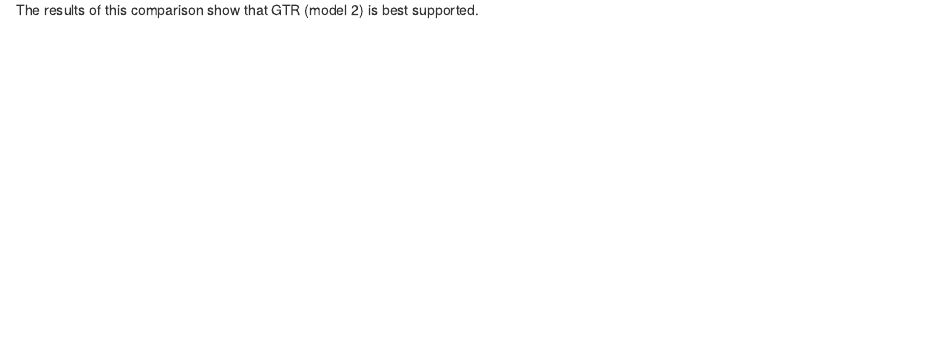
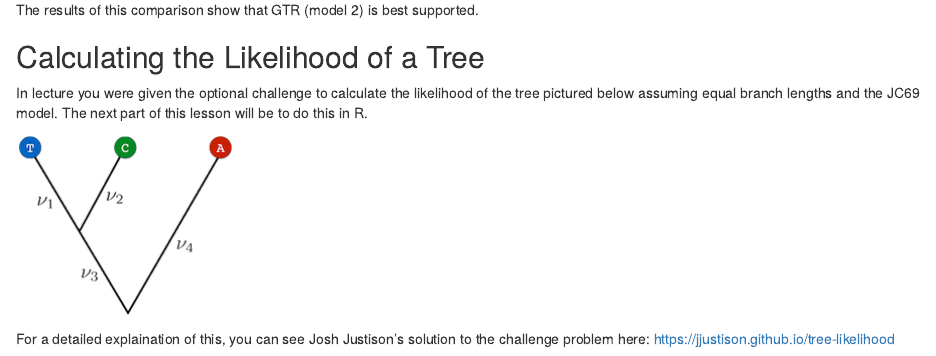
Before and after one commit to EEOB-Macroevolution/EEOB565X-Spring2020, an R Markdown document (practicals/01-intro-to-phylo/01-intro-to-phylo.Rmd): the page in a window 1100 px wide, from 14660 px down. The pictures show the output file practicals/01-intro-to-phylo/01-intro-to-phylo.html that the author committed with the source, opened offline.

Commit message:
adding link to challenge problem

```diff
--- a/practicals/01-intro-to-phylo/01-intro-to-phylo.Rmd
+++ b/practicals/01-intro-to-phylo/01-intro-to-phylo.Rmd
@@ -390,3 +390,13 @@ anova(fitJC, fitGTR)
 
 
 The results of this comparison show that GTR (model 2) is best supported.
+
+## Calculating the Likelihood of a Tree
+
+In lecture you were given the optional challenge to calculate the likelihood of the tree pictured below assuming equal branch lengths and the JC69 model. The next part of this lesson will be to do this in R.
+
+
+![](challenge_tree.001.png)
+
+
+For a detailed explaination of this, you can see Josh Justison's solution to the challenge problem here: [https://jjustison.github.io/tree-likelihood](https://jjustison.github.io/tree-likelihood/)
```
Also changed, not shown: practicals/01-intro-to-phylo/01-intro-to-phylo.html, practicals/01-intro-to-phylo/challenge_tree.001.png (added), 2 other files.
